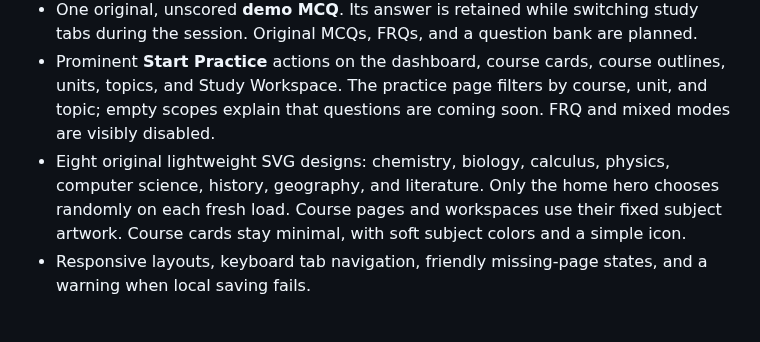
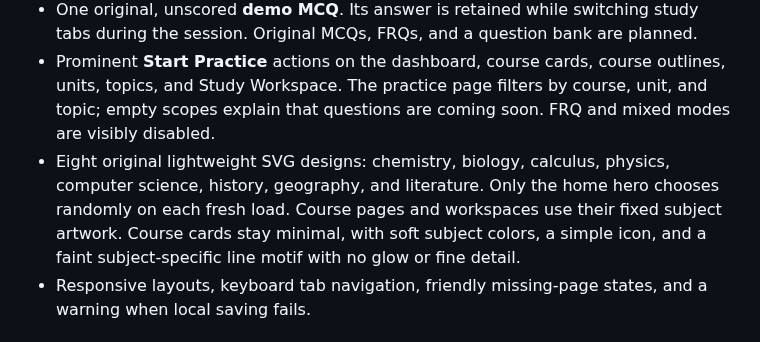
Before and after one commit to devananth10/ap-hub, a Markdown page: README.md, the part around the change. Drawn GitHub-style.

Commit message:
Add subtle minimal line motifs to subject cards

```diff
--- a/README.md
+++ b/README.md
@@ -32,7 +32,7 @@ Development builds use `.next-preview/`, while production builds use `.next/`. B
 - Six-bullet **demo** summary from original topic notes; no AI backend or video analysis.
 - One original, unscored **demo MCQ**. Its answer is retained while switching study tabs during the session. Original MCQs, FRQs, and a question bank are planned.
 - Prominent **Start Practice** actions on the dashboard, course cards, course outlines, units, topics, and Study Workspace. The practice page filters by course, unit, and topic; empty scopes explain that questions are coming soon. FRQ and mixed modes are visibly disabled.
-- Eight original lightweight SVG designs: chemistry, biology, calculus, physics, computer science, history, geography, and literature. Only the home hero chooses randomly on each fresh load. Course pages and workspaces use their fixed subject artwork. Course cards stay minimal, with soft subject colors and a simple icon.
+- Eight original lightweight SVG designs: chemistry, biology, calculus, physics, computer science, history, geography, and literature. Only the home hero chooses randomly on each fresh load. Course pages and workspaces use their fixed subject artwork. Course cards stay minimal, with soft subject colors, a simple icon, and a faint subject-specific line motif with no glow or fine detail.
 - Responsive layouts, keyboard tab navigation, friendly missing-page states, and a warning when local saving fails.
 
 ## Official resources: owner approval required
```
Also changed, not shown: docs/VALIDATION.md (+1 -1 lines), artifacts/prepatlas-dashboard.jpg, 3 other files.
